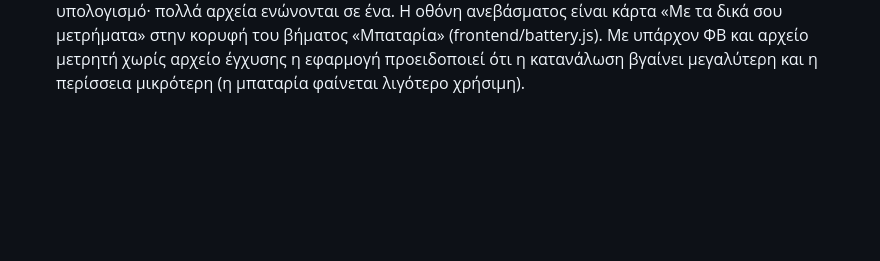
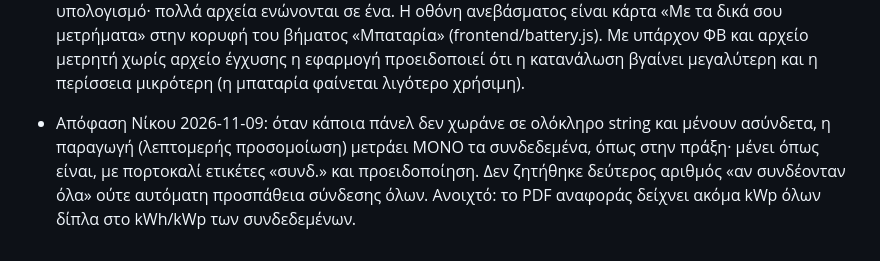
Before and after one commit to npapadig/pv-designer, a Markdown page: docs/PLAN.md, the part around the change. Drawn GitHub-style; blank space fills up the shorter version.

Commit message:
docs: decision 2026-11-09: unconnected panels stay out of the production, shown with labels and a warning
Co-Authored-By: Claude Sonnet 5.5 <noreply@anthropic.com>

```diff
--- a/docs/PLAN.md
+++ b/docs/PLAN.md
@@ -94,3 +94,4 @@
 
 - 2026-11-04 (Νίκος, ΑΝΑΙΡΕΙ το «ΟΧΙ CSV μετρήσεων» της 2026-11-02): στη «Μπαταρία» (υπάρχον ΦΒ ή νέο έργο) ο χρήστης ανεβάζει αρχείο κατανάλωσης (Excel/CSV, ωριαίο ή 15λεπτο, όλο το έτος, π.χ. από ΔΕΔΔΗΕ/έξυπνο μετρητή) και αρχείο παραγωγής από το πρόγραμμα του inverter, ή παίρνει την πρόβλεψη της εφαρμογής (νέα εξαγωγή CSV ανά ώρα/τέταρτο στο βήμα «Παραγωγή»). Σύγκριση → «αξίζει η μπαταρία, πού ακριβώς» + ωραία αναφορά PDF με καμπύλη κατανάλωσης, ιδιοκατανάλωση, τι σώζεται με μπαταρία. Αποφάσεις: (α) στο έργο αποθηκεύεται ΜΟΝΟ περίληψη, όχι το αρχείο (προσωπικά δεδομένα)· (β) η εξαγωγή CSV στο βήμα «Παραγωγή» (app.js/main.py) την κάνει ο συντονιστής· (γ) σειρά: μηχανή (ανέβασμα, υπολογισμός, ετυμηγορία) πρώτα, αναφορά PDF μετά. Σημείωση σχεδιασμού: το αρχείο ΔΕΔΔΗΕ δείχνει μόνο εισαγωγή/έγχυση· με υπάρχον ΦΒ, κατανάλωση = εισαγωγή − έγχυση + παραγωγή inverter. Η 15λεπτη εξαγωγή της πρόβλεψης είναι παρεμβολή της ωριαίας (γράφεται καθαρά).
 - 2026-11-04 (Νίκος, συνέχεια των μετρήσεων μπαταρίας): (δ) αν το αρχείο δεν καλύπτει όλο το έτος, η εφαρμογή ΣΥΜΠΛΗΡΩΝΕΙ το έτος με εκτίμηση (κοντινότεροι μήνες, ίδια ώρα, χωριστά εργάσιμες/σαββατοκύριακα) και γράφει καθαρά ποιοι μήνες είναι μετρημένοι και ποιοι εκτίμηση· (ε) η εφαρμογή λέει στον χρήστη ότι είναι καλύτερα να στείλει και τις υπόλοιπες μετρήσεις του έτους για πιο ακριβή υπολογισμό· πολλά αρχεία ενώνονται σε ένα. Η οθόνη ανεβάσματος είναι κάρτα «Με τα δικά σου μετρήματα» στην κορυφή του βήματος «Μπαταρία» (frontend/battery.js). Με υπάρχον ΦΒ και αρχείο μετρητή χωρίς αρχείο έγχυσης η εφαρμογή προειδοποιεί ότι η κατανάλωση βγαίνει μεγαλύτερη και η περίσσεια μικρότερη (η μπαταρία φαίνεται λιγότερο χρήσιμη).
+- Απόφαση Νίκου 2026-11-09: όταν κάποια πάνελ δεν χωράνε σε ολόκληρο string και μένουν ασύνδετα, η παραγωγή (λεπτομερής προσομοίωση) μετράει ΜΟΝΟ τα συνδεδεμένα, όπως στην πράξη· μένει όπως είναι, με πορτοκαλί ετικέτες «συνδ.» και προειδοποίηση. Δεν ζητήθηκε δεύτερος αριθμός «αν συνδέονταν όλα» ούτε αυτόματη προσπάθεια σύνδεσης όλων. Ανοιχτό: το PDF αναφοράς δείχνει ακόμα kWp όλων δίπλα στο kWh/kWp των συνδεδεμένων.
```
